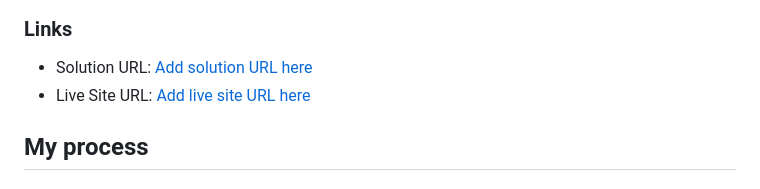
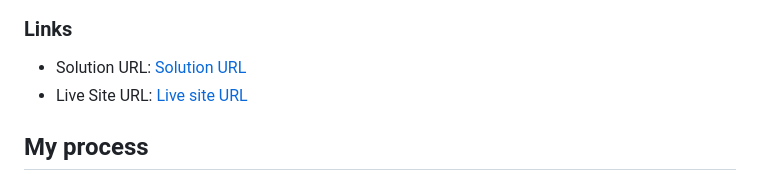
Before and after one commit to Leo-Code-CA/product-preview-card-component, a Markdown page: README.md, the part around the change. Drawn GitHub-style.

Commit message:
Last minimal update (fixing mistake)

```diff
--- a/README.md
+++ b/README.md
@@ -30,8 +30,8 @@ Users should be able to:
 
 ### Links
 
-- Solution URL: [Add solution URL here](https://www.frontendmentor.io/solutions/product-preview-card-component-challenge-solution-using-css-grid-CLOOvwea0F)
-- Live Site URL: [Add live site URL here](https://leo-code-ca.github.io/product-preview-card-component/)
+- Solution URL: [Solution URL](https://www.frontendmentor.io/solutions/product-preview-card-component-challenge-solution-using-css-grid-CLOOvwea0F)
+- Live Site URL: [Live site URL](https://leo-code-ca.github.io/product-preview-card-component/)
 
 ## My process
 
```
